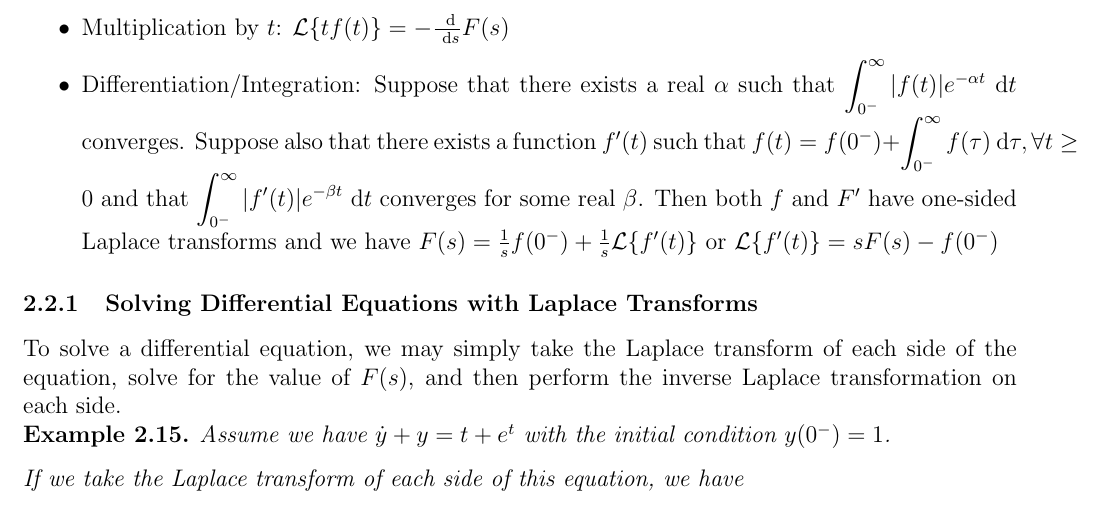
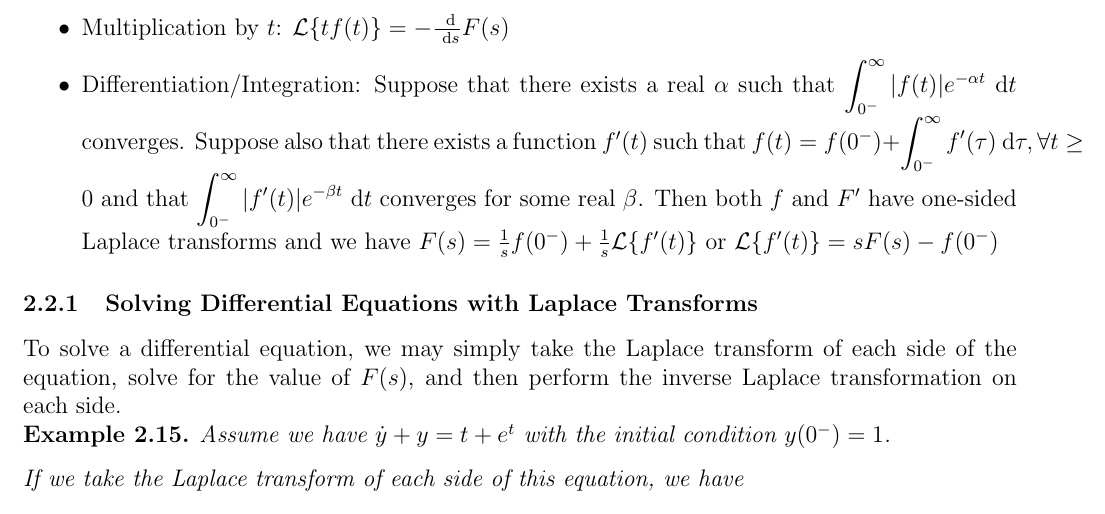
Before and after one commit to nikklassen/kevin-notes, a LaTeX document (2b/math213/math213.tex): part of page 16 of 17, cut so that both start at the same text. Compiled offline with pdfLaTeX.

Commit message:
fixed typo (thanks Kevin Pan)

```diff
--- a/2b/math213/math213.tex
+++ b/2b/math213/math213.tex
@@ -525,7 +525,7 @@ The Laplace transformation obeys the following key properties:
 \item Exponential Modulation: $\mathcal{L} \{e^{\alpha t} f(t)\} = F(s-\alpha)$
 \item Time Shifting: Suppose $F(s) = \mathcal(L) \{ f(t) u_{-1}(t) \}$ and let $g(t) = f(t - T)u_{-1}(t - T)$. Then $G(S) = \mathcal{L} \{g(t)\} = e^{-sT} F(s)$
 \item Multiplication by $t$: $\mathcal{L} \{ tf(t) \} = -\frac{\dd}{\dd s} F(s)$
-\item Differentiation/Integration: Suppose that there exists a real $\alpha$ such that $\displaystyle\int_{0^-}^\infty |f(t)| e^{-\alpha t} \dd t$ converges. Suppose also that there exists a function $f^\prime(t)$ such that $f(t) = f(0^-) + \displaystyle\int_{0^-}^\infty f(\tau) \dd \tau, \forall t \geq 0$ and that $\displaystyle\int_{0^-}^\infty |f^\prime(t)| e^{-\beta t} \dd t$ converges for some real $\beta$. Then both $f$ and $F^\prime$ have one-sided Laplace transforms and we have $F(s) = \frac{1}{s}f(0^-) + \frac{1}{s} \mathcal{L} \{f^\prime(t) \}$ or $\mathcal{L} \{ f^\prime(t) \} = sF(s) - f(0^-)$
+\item Differentiation/Integration: Suppose that there exists a real $\alpha$ such that $\displaystyle\int_{0^-}^\infty |f(t)| e^{-\alpha t} \dd t$ converges. Suppose also that there exists a function $f^\prime(t)$ such that $f(t) = f(0^-) + \displaystyle\int_{0^-}^\infty f^\prime(\tau) \dd \tau, \forall t \geq 0$ and that $\displaystyle\int_{0^-}^\infty |f^\prime(t)| e^{-\beta t} \dd t$ converges for some real $\beta$. Then both $f$ and $F^\prime$ have one-sided Laplace transforms and we have $F(s) = \frac{1}{s}f(0^-) + \frac{1}{s} \mathcal{L} \{f^\prime(t) \}$ or $\mathcal{L} \{ f^\prime(t) \} = sF(s) - f(0^-)$
 \end{itemize}
 
 \subsubsection{Solving Differential Equations with Laplace Transforms}
```
Also changed, not shown: 2b/math213/math213.pdf.
